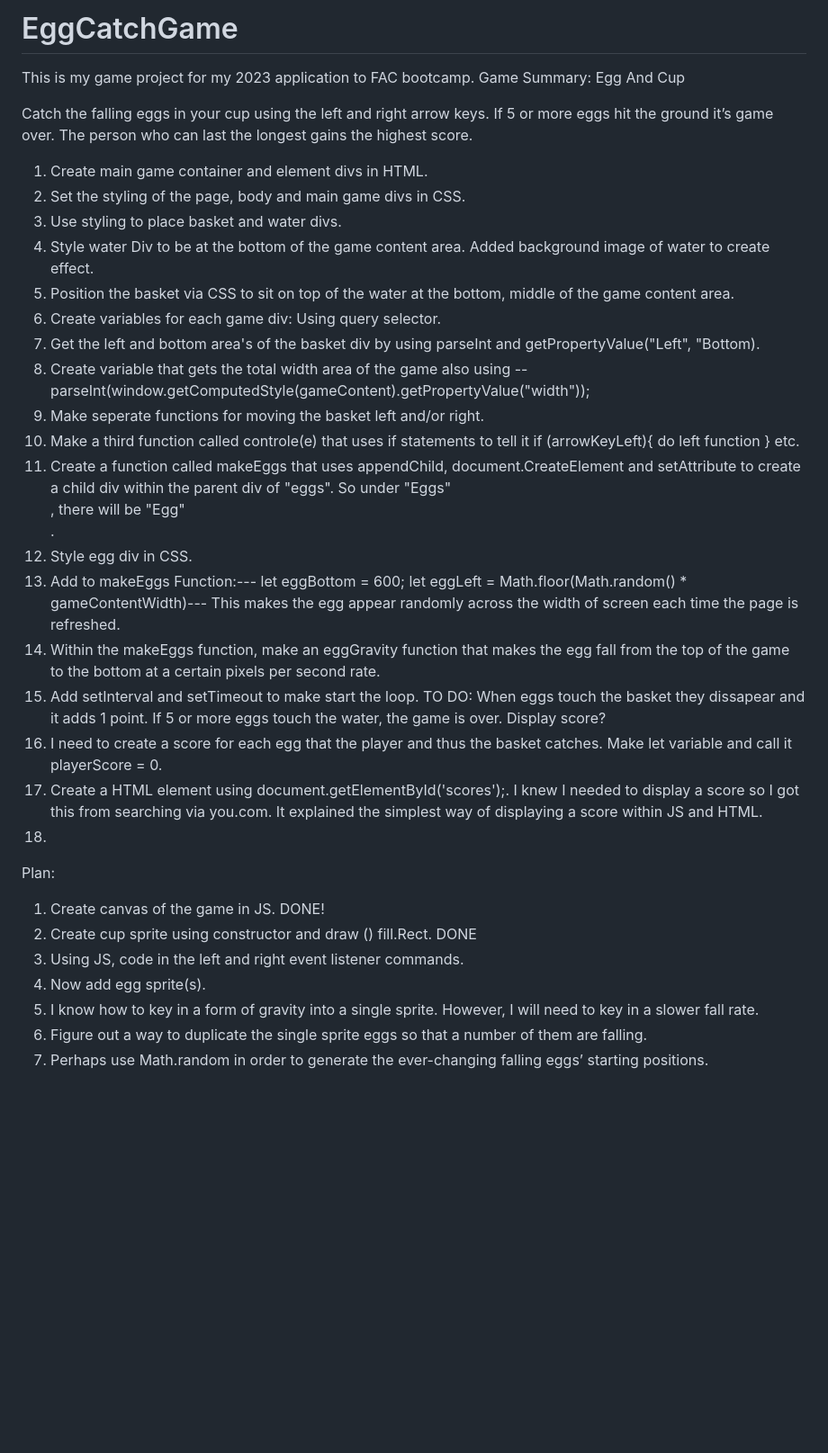
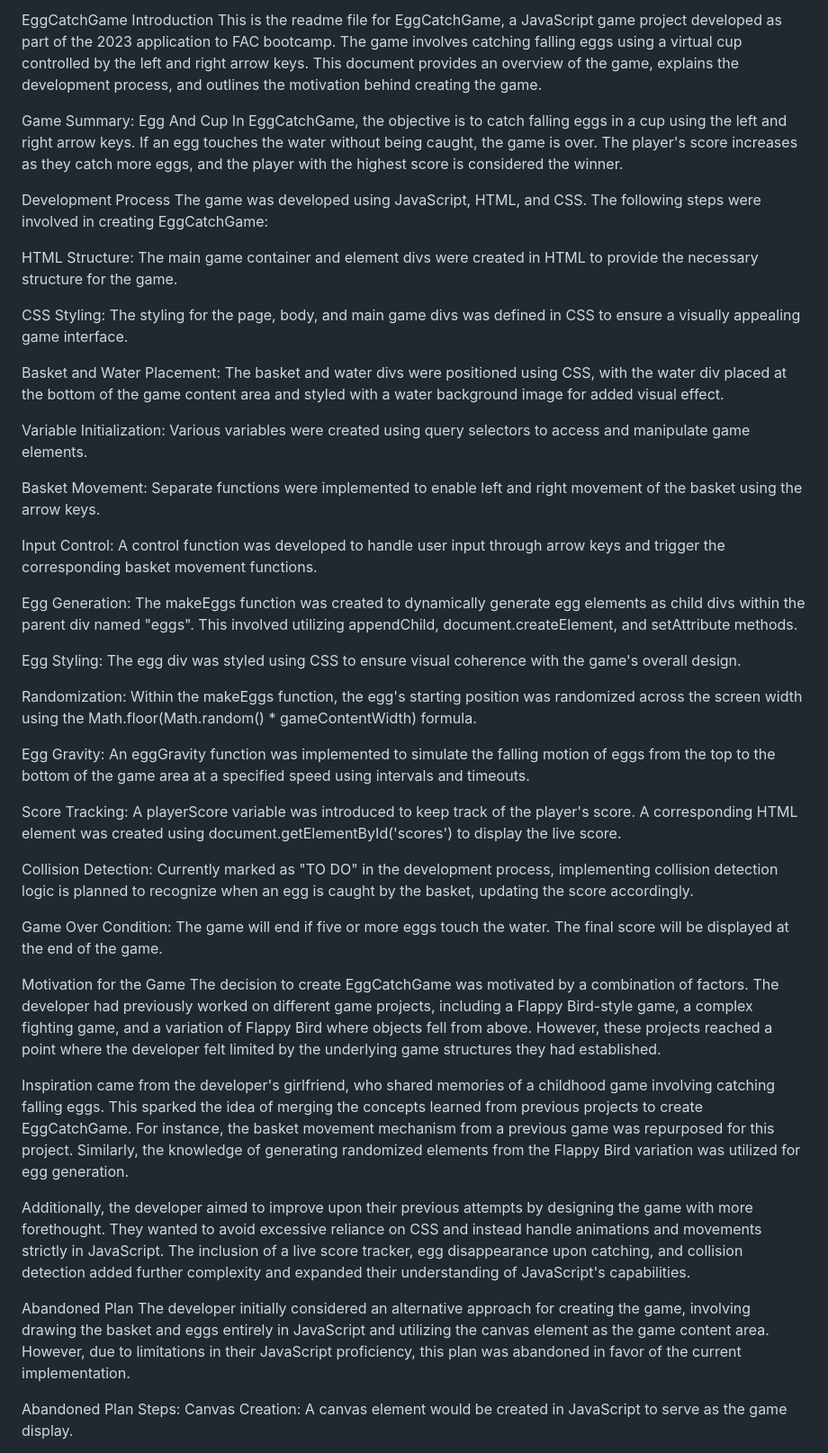
Before and after one commit to samscupoftea/FAC-Game-Application, a Markdown page: README.md, the part around one of its changes. Shown at 90% size. GitHub-like rendering; blank space fills up the shorter version.

```diff
--- a/README.md
+++ b/README.md
@@ -1,50 +1,49 @@
-# EggCatchGame
-This is my game project for my 2023 application to FAC bootcamp.
+EggCatchGame
+Introduction
+This is the readme file for EggCatchGame, a JavaScript game project developed as part of the 2023 application to FAC bootcamp. The game involves catching falling eggs using a virtual cup controlled by the left and right arrow keys. This document provides an overview of the game, explains the development process, and outlines the motivation behind creating the game.
+
 Game Summary: Egg And Cup
+In EggCatchGame, the objective is to catch falling eggs in a cup using the left and right arrow keys. If an egg touches the water without being caught, the game is over. The player's score increases as they catch more eggs, and the player with the highest score is considered the winner.
 
-Catch the falling eggs in your cup using the left and right arrow keys. If 5 or more eggs hit the ground it’s game over. The person who can last the longest gains the highest score.
+Development Process
+The game was developed using JavaScript, HTML, and CSS. The following steps were involved in creating EggCatchGame:
 
+HTML Structure: The main game container and element divs were created in HTML to provide the necessary structure for the game.
 
-1. Create main game container and element divs in HTML.
-2. Set the styling of the page, body and main game divs in CSS.
-3. Use styling to place basket and water divs.
-4. Style water Div to be at the bottom of the game content area. Added background image of water to create effect.
-5. Position the basket via CSS to sit on top of the water at the bottom, middle of the game content area.
-6. Create variables for each game div: Using query selector.
-7. Get the left and bottom area's of the basket div by using parseInt and getPropertyValue("Left", "Bottom).
-8. Create variable that gets the total width area of the game also using -- parseInt(window.getComputedStyle(gameContent).getPropertyValue("width"));
-9. Make seperate functions for moving the basket left and/or right.
-10. Make a third function called controle(e) that uses if statements to tell it if (arrowKeyLeft){
-    do left function }
-    etc.
-11. Create a function called makeEggs that uses appendChild, document.CreateElement and setAttribute to create a child div within the parent div of "eggs". So under "Eggs" <div>, there will be "Egg" <div>.
-12. Style egg div in CSS.
-13. Add to makeEggs Function:--- let eggBottom = 600;
-    let eggLeft = Math.floor(Math.random() * gameContentWidth)--- This makes the egg appear randomly across the width of screen each time the page is refreshed.
-14. Within the makeEggs function, make an eggGravity function that makes the egg fall from the top of the game to the bottom at a certain pixels per second rate.
-15. Add setInterval and setTimeout to make start the loop.
-TO DO: When eggs touch the basket they dissapear and it adds 1 point.
-If 5 or more eggs touch the water, the game is over. Display score?
-16. I need to create a score for each egg that the player and thus the basket catches. Make let variable and call it playerScore = 0.
-17. Create a HTML element using document.getElementById('scores');. I knew I needed to display a score so I got this from searching via you.com. It explained the simplest way of displaying a score within JS and HTML.
-18.
+CSS Styling: The styling for the page, body, and main game divs was defined in CSS to ensure a visually appealing game interface.
 
+Basket and Water Placement: The basket and water divs were positioned using CSS, with the water div placed at the bottom of the game content area and styled with a water background image for added visual effect.
 
+Variable Initialization: Various variables were created using query selectors to access and manipulate game elements.
 
+Basket Movement: Separate functions were implemented to enable left and right movement of the basket using the arrow keys.
 
+Input Control: A control function was developed to handle user input through arrow keys and trigger the corresponding basket movement functions.
 
+Egg Generation: The makeEggs function was created to dynamically generate egg elements as child divs within the parent div named "eggs". This involved utilizing appendChild, document.createElement, and setAttribute methods.
 
+Egg Styling: The egg div was styled using CSS to ensure visual coherence with the game's overall design.
 
-Plan:
+Randomization: Within the makeEggs function, the egg's starting position was randomized across the screen width using the Math.floor(Math.random() * gameContentWidth) formula.
 
-1. Create canvas of the game in JS. DONE!
-2. Create cup sprite using constructor and draw () fill.Rect. DONE
-3. Using JS, code in the left and right event listener commands.
-4. Now add egg sprite(s).
-5. I know how to key in a form of gravity into a single sprite. However, I will need to key in a slower fall rate.
-6. Figure out a way to duplicate the single sprite eggs so that a number of them are falling.
-7. Perhaps use Math.random in order to generate the ever-changing falling eggs’ starting positions.
+Egg Gravity: An eggGravity function was implemented to simulate the falling motion of eggs from the top to the bottom of the game area at a specified speed using intervals and timeouts.
 
+Score Tracking: A playerScore variable was introduced to keep track of the player's score. A corresponding HTML element was created using document.getElementById('scores') to display the live score.
 
+Collision Detection: Currently marked as "TO DO" in the development process, implementing collision detection logic is planned to recognize when an egg is caught by the basket, updating the score accordingly.
 
-<!------To make the background image completely visible within the .basket element, you can adjust the background-size property. By setting it to cover, the background image will be scaled proportionally to cover the entire container. ----!>
+Game Over Condition: The game will end if five or more eggs touch the water. The final score will be displayed at the end of the game.
+
+Motivation for the Game
+The decision to create EggCatchGame was motivated by a combination of factors. The developer had previously worked on different game projects, including a Flappy Bird-style game, a complex fighting game, and a variation of Flappy Bird where objects fell from above. However, these projects reached a point where the developer felt limited by the underlying game structures they had established.
+
+Inspiration came from the developer's girlfriend, who shared memories of a childhood game involving catching falling eggs. This sparked the idea of merging the concepts learned from previous projects to create EggCatchGame. For instance, the basket movement mechanism from a previous game was repurposed for this project. Similarly, the knowledge of generating randomized elements from the Flappy Bird variation was utilized for egg generation.
+
+Additionally, the developer aimed to improve upon their previous attempts by designing the game with more forethought. They wanted to avoid excessive reliance on CSS and instead handle animations and movements strictly in JavaScript. The inclusion of a live score tracker, egg disappearance upon catching, and collision detection added further complexity and expanded their understanding of JavaScript's capabilities.
+
+Abandoned Plan
+The developer initially considered an alternative approach for creating the game, involving drawing the basket and eggs entirely in JavaScript and utilizing the canvas element as the game content area. However, due to limitations in their JavaScript proficiency, this plan was abandoned in favor of the current implementation.
+
+Abandoned Plan Steps:
+Canvas Creation: A canvas element would be created in JavaScript to serve as the game display.
+
```
Also changed, not shown: other parts of README.md (+12 -0 lines).
